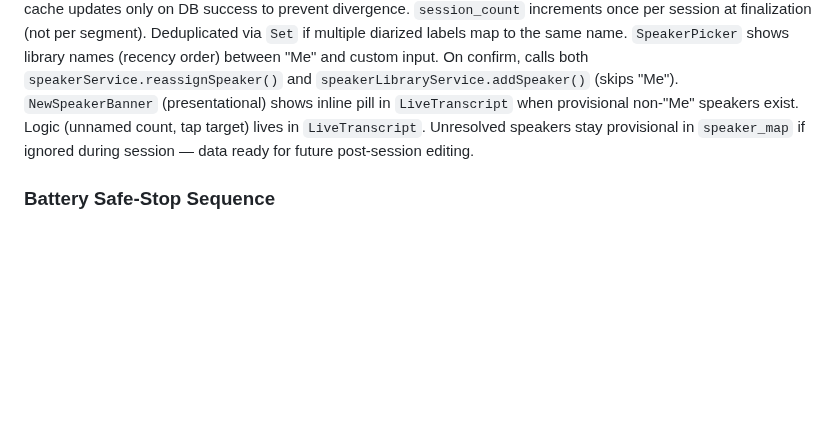
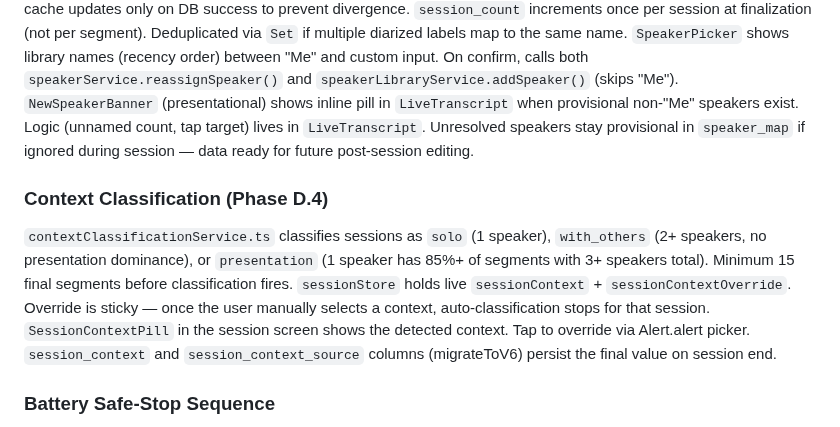
Before and after one commit to ccraig09/rambling-guardian, a Markdown page: CLAUDE.md, the part around the change. GitHub-like rendering; blank space fills up the shorter version.

Commit message:
docs: update CLAUDE.md + PHASE_PLAN.md for D.4 context classification
Co-Authored-By: Claude Sonnet 4.6 <noreply@anthropic.com>

```diff
--- a/CLAUDE.md
+++ b/CLAUDE.md
@@ -97,6 +97,12 @@ Name normalization: trim + collapse internal spaces + preserve casing. Applied o
 `session_count` increments once per session at finalization (not per segment). Deduplicated via `Set` if multiple diarized labels map to the same name.
 `SpeakerPicker` shows library names (recency order) between "Me" and custom input. On confirm, calls both `speakerService.reassignSpeaker()` and `speakerLibraryService.addSpeaker()` (skips "Me").
 `NewSpeakerBanner` (presentational) shows inline pill in `LiveTranscript` when provisional non-"Me" speakers exist. Logic (unnamed count, tap target) lives in `LiveTranscript`. Unresolved speakers stay provisional in `speaker_map` if ignored during session — data ready for future post-session editing.
+
+### Context Classification (Phase D.4)
+`contextClassificationService.ts` classifies sessions as `solo` (1 speaker), `with_others` (2+ speakers, no presentation dominance), or `presentation` (1 speaker has 85%+ of segments with 3+ speakers total). Minimum 15 final segments before classification fires.
+`sessionStore` holds live `sessionContext` + `sessionContextOverride`. Override is sticky — once the user manually selects a context, auto-classification stops for that session.
+`SessionContextPill` in the session screen shows the detected context. Tap to override via Alert.alert picker.
+`session_context` and `session_context_source` columns (migrateToV6) persist the final value on session end.
 
 ### Battery Safe-Stop Sequence
 When battery hits BATTERY_SHUTDOWN_PERCENT, battery_monitor publishes EVENT_BATTERY_CRITICAL. The event bus is synchronous, so all subscribers run before battery_monitor continues. capture_mode subscribes to this event and calls stopRecording() (which flushes WAV data via wavWriterClose() and session stats via sessionLoggerFlush()) before the event handler returns. A 2s delay before esp_deep_sleep_start() provides a provisional safety margin. **The event-bus subscription is the real safe-stop mechanism — the delay is a stopgap.** Future improvement: replace the fixed delay with a completion handshake where capture_mode sets a "flush complete" flag that battery_monitor checks before sleeping.
```
Also changed, not shown: PHASE_PLAN.md (+1 -1 lines).
